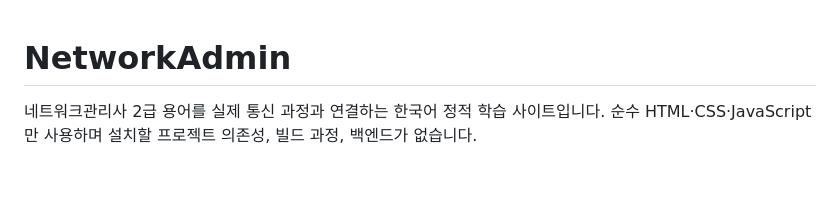
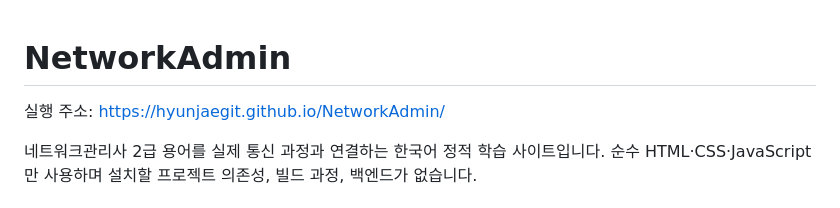
Before and after one commit to HyunJaeGit/NetworkAdmin, a Markdown page: README.md, the part around the change. Drawn GitHub-style; blank space fills up the shorter version.

Commit message:
feat : readme

```diff
--- a/README.md
+++ b/README.md
@@ -1,5 +1,7 @@
 <!-- 프로젝트 목적, 데이터 보존 절차, 로컬 검증과 사용자가 수행할 배포 방법을 안내합니다. -->
 # NetworkAdmin
+
+실행 주소: [https://hyunjaegit.github.io/NetworkAdmin/](https://hyunjaegit.github.io/NetworkAdmin/)
 
 네트워크관리사 2급 용어를 실제 통신 과정과 연결하는 한국어 정적 학습 사이트입니다. 순수 HTML·CSS·JavaScript만 사용하며 설치할 프로젝트 의존성, 빌드 과정, 백엔드가 없습니다.
 
```
